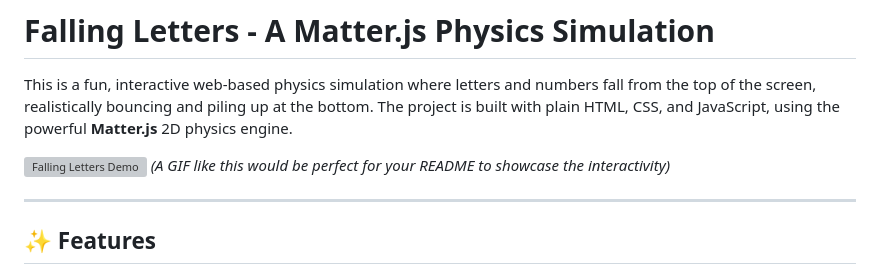
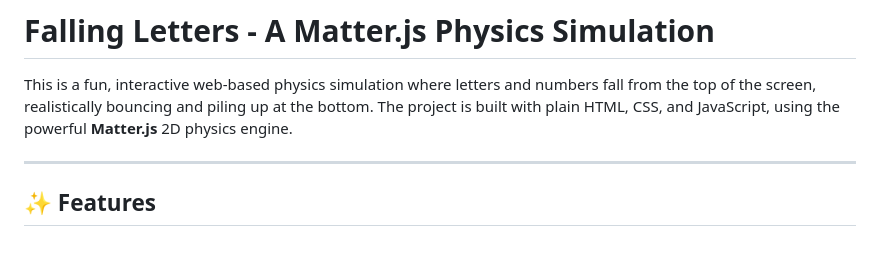
Before and after one commit to nahiiiim/FallingLetterAnimation, a Markdown page: README.md, the part around the change. Drawn GitHub-style; blank space fills up the shorter version; grey boxes are pictures that could not be loaded.

```diff
--- a/README.md
+++ b/README.md
@@ -1,9 +1,6 @@
 # Falling Letters - A Matter.js Physics Simulation
 
 This is a fun, interactive web-based physics simulation where letters and numbers fall from the top of the screen, realistically bouncing and piling up at the bottom. The project is built with plain HTML, CSS, and JavaScript, using the powerful **Matter.js** 2D physics engine.
-
-![Falling Letters Demo](https://i.imgur.com/8Q5Fp3U.gif)
-*(A GIF like this would be perfect for your README to showcase the interactivity)*
 
 ---
 ## ✨ Features
```
